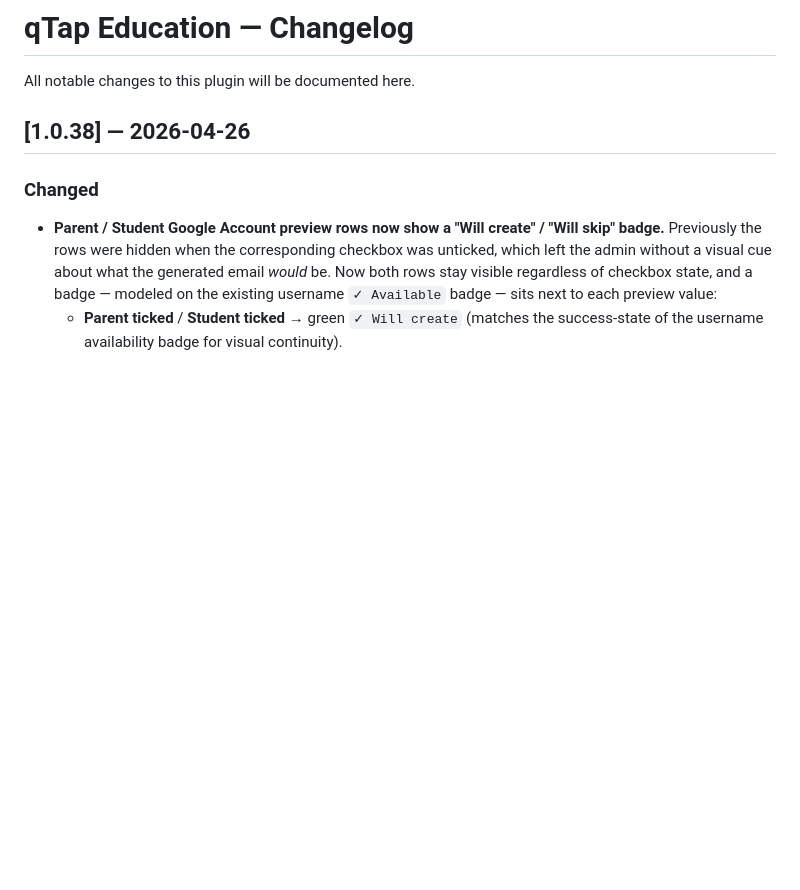
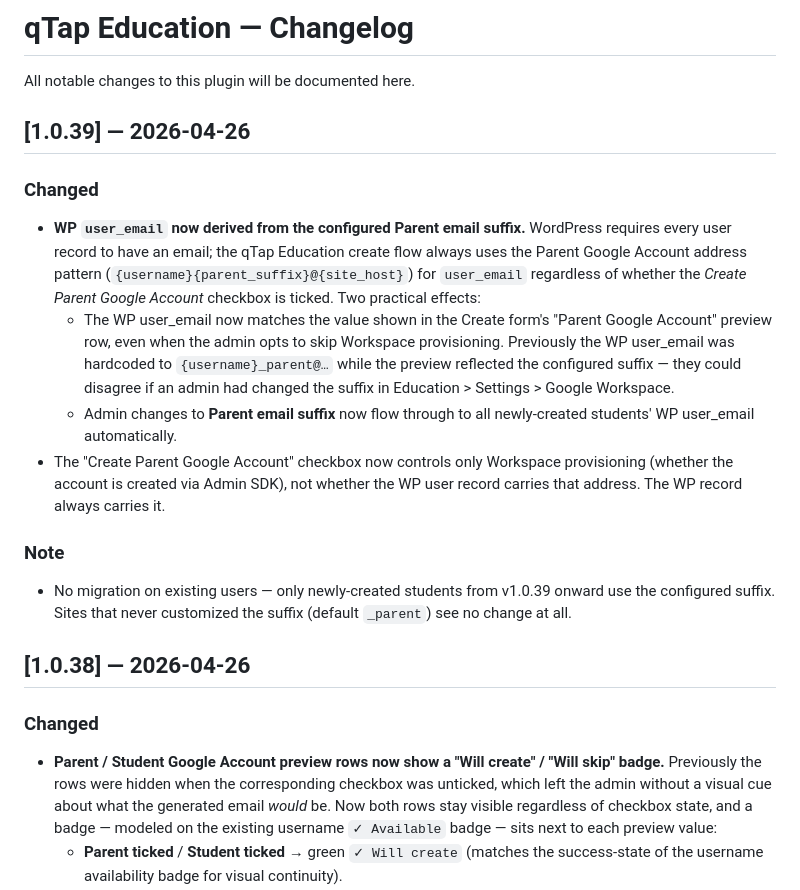
Before and after one commit to kdctek/kdc-qtap-apps, a Markdown page: education/CHANGELOG.md, the part around the change. Rendered like a GitHub page; blank space fills up the shorter version.

Commit message:
Release kdc-qtap-education v1.0.39

```diff
--- a/education/CHANGELOG.md
+++ b/education/CHANGELOG.md
@@ -1,6 +1,17 @@
 # qTap Education — Changelog
 
 All notable changes to this plugin will be documented here.
+
+## [1.0.39] — 2026-04-26
+
+### Changed
+- **WP `user_email` now derived from the configured Parent email suffix.** WordPress requires every user record to have an email; the qTap Education create flow always uses the Parent Google Account address pattern (`{username}{parent_suffix}@{site_host}`) for `user_email` regardless of whether the *Create Parent Google Account* checkbox is ticked. Two practical effects:
+  - The WP user_email now matches the value shown in the Create form's "Parent Google Account" preview row, even when the admin opts to skip Workspace provisioning. Previously the WP user_email was hardcoded to `{username}_parent@…` while the preview reflected the configured suffix — they could disagree if an admin had changed the suffix in Education > Settings > Google Workspace.
+  - Admin changes to **Parent email suffix** now flow through to all newly-created students' WP user_email automatically.
+- The "Create Parent Google Account" checkbox now controls only Workspace provisioning (whether the account is created via Admin SDK), not whether the WP user record carries that address. The WP record always carries it.
+
+### Note
+- No migration on existing users — only newly-created students from v1.0.39 onward use the configured suffix. Sites that never customized the suffix (default `_parent`) see no change at all.
 
 ## [1.0.38] — 2026-04-26
 
```
